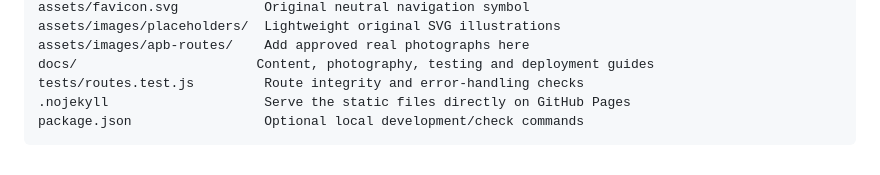
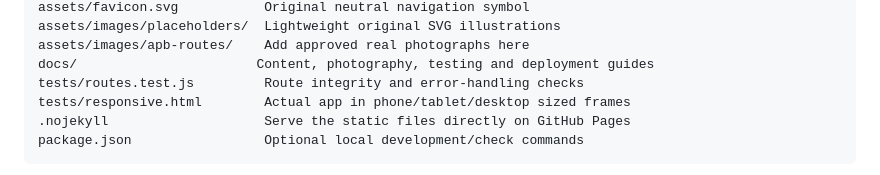
Before and after one commit to Lungelo-gif/apb-first-year-visual-navigator, a Markdown page: README.md, the part around one of its changes. GitHub-like rendering.

````diff
--- a/README.md
+++ b/README.md
@@ -54,6 +56,7 @@ assets/images/placeholders/  Lightweight original SVG illustrations
 assets/images/apb-routes/    Add approved real photographs here
 docs/                       Content, photography, testing and deployment guides
 tests/routes.test.js         Route integrity and error-handling checks
+tests/responsive.html        Actual app in phone/tablet/desktop sized frames
 .nojekyll                    Serve the static files directly on GitHub Pages
 package.json                 Optional local development/check commands
 ```
````
Also changed, not shown: other parts of README.md (+2 -0 lines).
